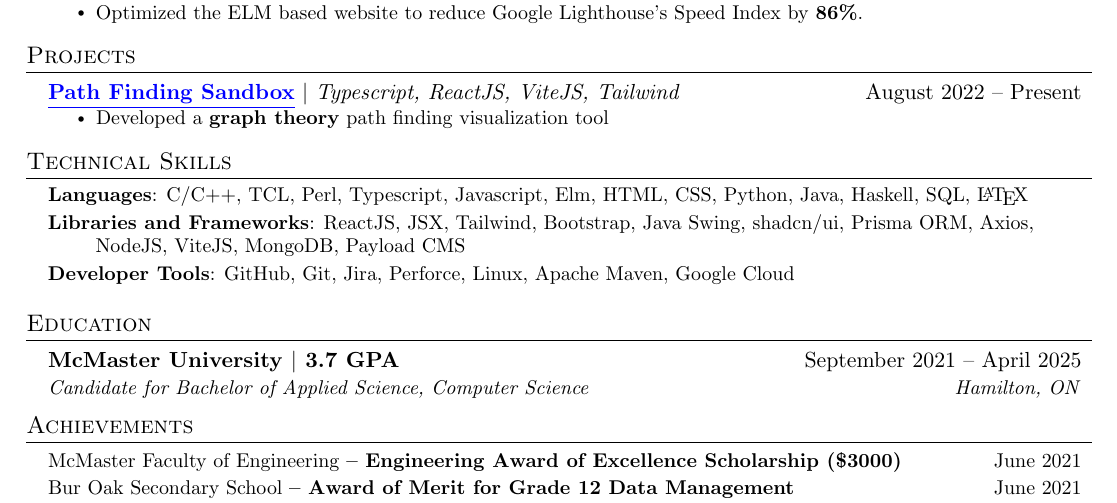
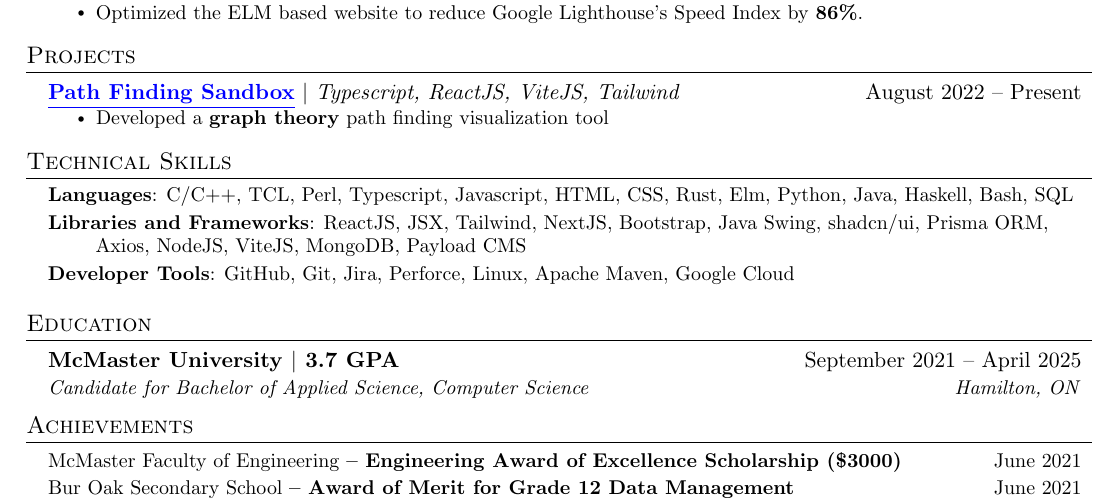
Before and after one commit to fvcci/resumes, a LaTeX CV (Felix_Fong_-_Programming_-_Resume_v17.tex): part of the page, cut so that both start at the same text. Compiled offline with pdfLaTeX.

Commit message:
made some technical skills updates

```diff
--- a/Felix_Fong_-_Programming_-_Resume_v17.tex
+++ b/Felix_Fong_-_Programming_-_Resume_v17.tex
@@ -221,10 +221,10 @@
 \section{Technical Skills}
     \resumeListStart\small{
         \resumeListItem{\textbf{Languages}:
-            C/C++, TCL, Perl, Typescript, Javascript, Elm, HTML, CSS, Python, Java, Haskell, SQL, \LaTeX
+            C/C++, TCL, Perl, Typescript, Javascript, HTML, CSS, Rust, Elm, Python, Java, Haskell, Bash, SQL
         } \\
         \resumeListItem{\textbf{Libraries and Frameworks}:
-            ReactJS, JSX, Tailwind, Bootstrap, Java Swing, shadcn/ui, Prisma ORM, Axios, NodeJS, ViteJS, MongoDB, Payload CMS
+            ReactJS, JSX, Tailwind, NextJS, Bootstrap, Java Swing, shadcn/ui, Prisma ORM, Axios, NodeJS, ViteJS, MongoDB, Payload CMS
         } \\
         \resumeListItem{\textbf{Developer Tools}:
             GitHub, Git, Jira, Perforce, Linux, Apache Maven, Google Cloud
```
